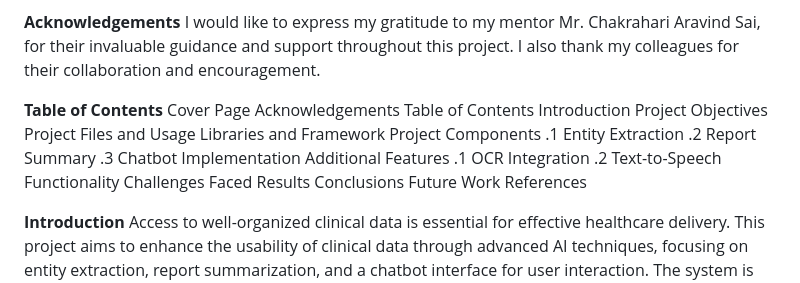
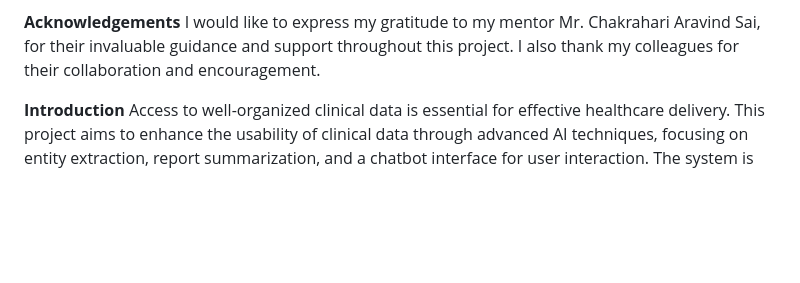
Before and after one commit to BhavitaP03/Medical-Project---Vector97, a Markdown page: README.md, the part around the change. Drawn GitHub-style; blank space fills up the shorter version.

```diff
--- a/README.md
+++ b/README.md
@@ -7,27 +7,6 @@
 
 **Acknowledgements**
 I would like to express my gratitude to my mentor Mr. Chakrahari Aravind Sai, for their invaluable guidance and support throughout this project. I also thank my colleagues for their collaboration and encouragement.
-
-**Table of Contents**
-Cover Page
-Acknowledgements
-Table of Contents
-Introduction
-Project Objectives
-Project Files and Usage
-Libraries and Framework
-Project Components
-.1 Entity Extraction
-.2 Report Summary
-.3 Chatbot Implementation
-Additional Features
-.1 OCR Integration
-.2 Text-to-Speech Functionality
-Challenges Faced
-Results
-Conclusions
-Future Work
-References
 
 **Introduction**
 Access to well-organized clinical data is essential for effective healthcare delivery. This project aims to enhance the usability of clinical data through advanced AI techniques, focusing on entity extraction, report summarization, and a chatbot interface for user interaction. The system is designed to assist healthcare professionals in quickly accessing and understanding patient information, thereby improving decision-making and patient care.
```
